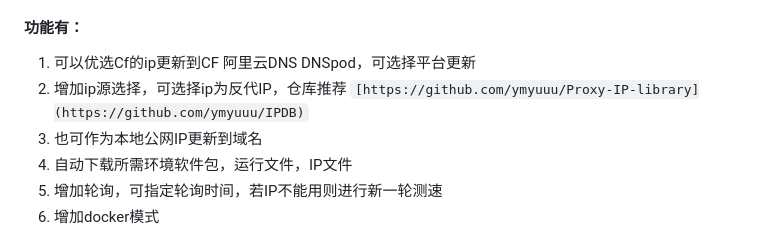
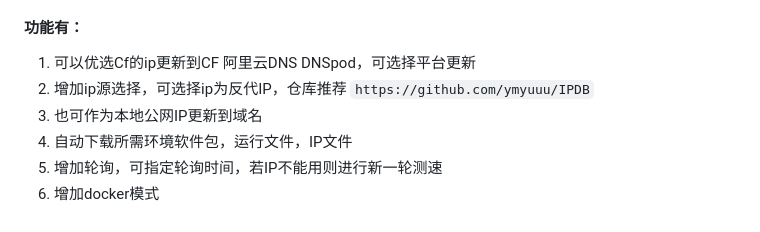
Before and after one commit to kwxos/CF-Ali-DNSpod-ddns-IP, a Markdown page: README.md, the part around the change. GitHub-like rendering.

```diff
--- a/README.md
+++ b/README.md
@@ -8,7 +8,7 @@
 #### 功能有：
 1. 可以优选Cf的ip更新到CF  阿里云DNS  DNSpod，可选择平台更新
 2. 增加ip源选择，可选择ip为反代IP，仓库推荐
-   `[https://github.com/ymyuuu/Proxy-IP-library](https://github.com/ymyuuu/IPDB)`
+   `https://github.com/ymyuuu/IPDB`
 3. 也可作为本地公网IP更新到域名
 4. 自动下载所需环境软件包，运行文件，IP文件
 5. 增加轮询，可指定轮询时间，若IP不能用则进行新一轮测速
```
